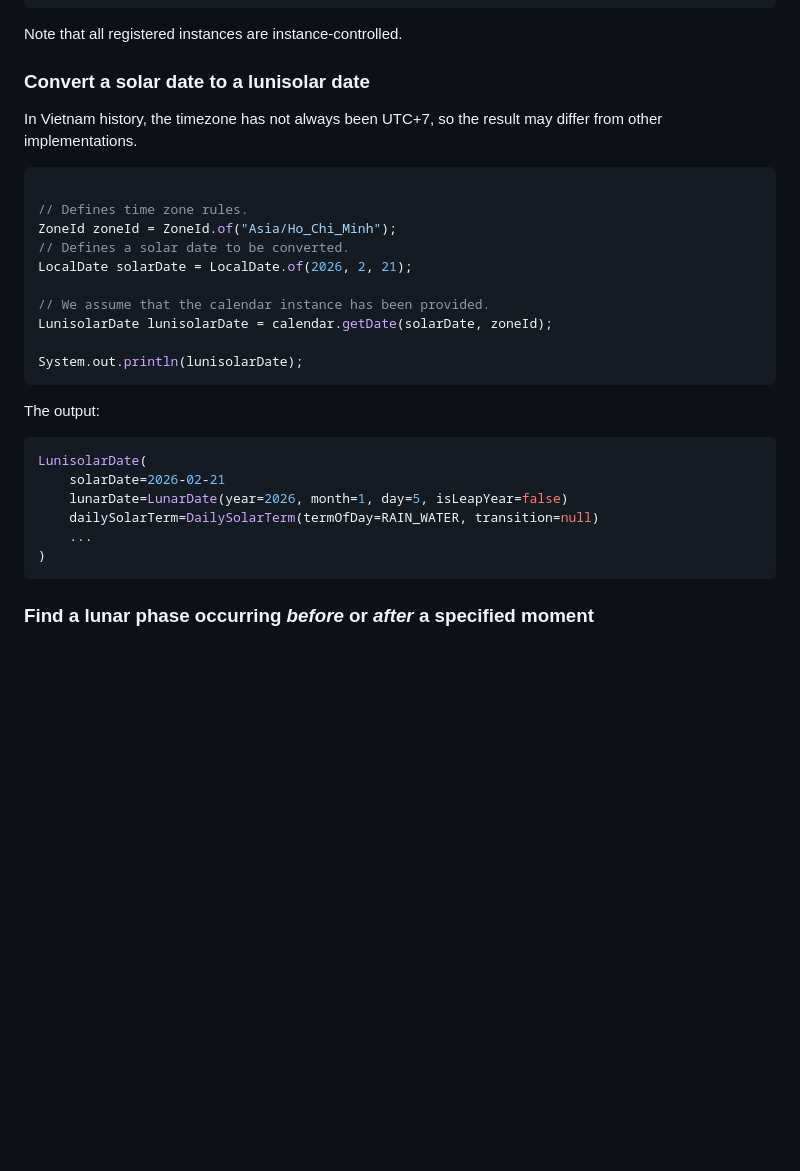
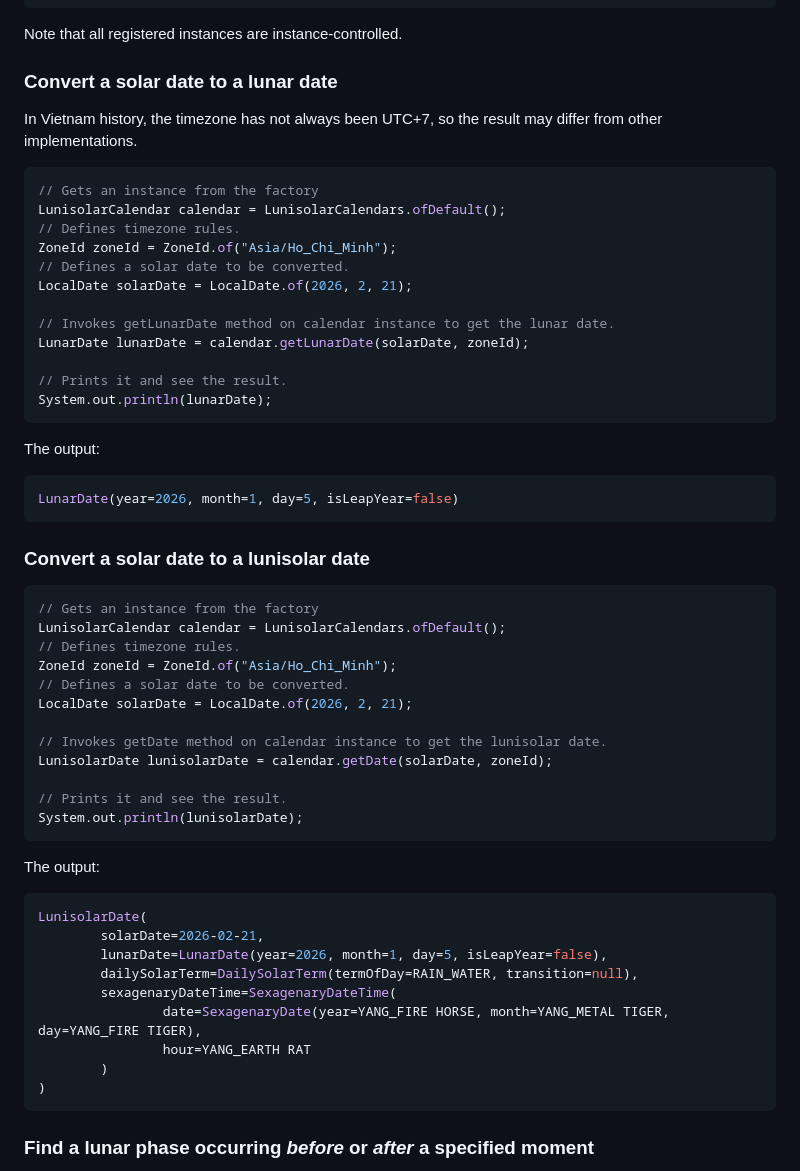
Before and after one commit to ethanlamtt/viet-chrono, a Markdown page: README.md, the part around the change. Drawn GitHub-style; blank space fills up the shorter version.

````diff
--- a/README.md
+++ b/README.md
@@ -74,28 +74,53 @@ LunisolarCalendar calendar = LunisolarCalendars.of("HoNgocDuc");
 ```
 Note that all registered instances are instance-controlled.
 
-### Convert a solar date to a lunisolar date
+### Convert a solar date to a lunar date
 In Vietnam history, the timezone has not always been UTC+7, so the result
 may differ from other implementations.
 ```java
-
-// Defines time zone rules.
+// Gets an instance from the factory
+LunisolarCalendar calendar = LunisolarCalendars.ofDefault();
+// Defines timezone rules.
 ZoneId zoneId = ZoneId.of("Asia/Ho_Chi_Minh");
 // Defines a solar date to be converted.
 LocalDate solarDate = LocalDate.of(2026, 2, 21);
 
-// We assume that the calendar instance has been provided.
+// Invokes getLunarDate method on calendar instance to get the lunar date.
+LunarDate lunarDate = calendar.getLunarDate(solarDate, zoneId);
+
+// Prints it and see the result.
+System.out.println(lunarDate);
+```
+The output:
+```java
+LunarDate(year=2026, month=1, day=5, isLeapYear=false)
+```
+
+### Convert a solar date to a lunisolar date
+```java
+// Gets an instance from the factory
+LunisolarCalendar calendar = LunisolarCalendars.ofDefault();
+// Defines timezone rules.
+ZoneId zoneId = ZoneId.of("Asia/Ho_Chi_Minh");
+// Defines a solar date to be converted.
+LocalDate solarDate = LocalDate.of(2026, 2, 21);
+
+// Invokes getDate method on calendar instance to get the lunisolar date.
 LunisolarDate lunisolarDate = calendar.getDate(solarDate, zoneId);
 
+// Prints it and see the result.
 System.out.println(lunisolarDate);
 ```
 The output:
 ```java
 LunisolarDate(
-    solarDate=2026-02-21
-    lunarDate=LunarDate(year=2026, month=1, day=5, isLeapYear=false)
-    dailySolarTerm=DailySolarTerm(termOfDay=RAIN_WATER, transition=null)
-    ...
+        solarDate=2026-02-21,
+        lunarDate=LunarDate(year=2026, month=1, day=5, isLeapYear=false),
+        dailySolarTerm=DailySolarTerm(termOfDay=RAIN_WATER, transition=null),
+        sexagenaryDateTime=SexagenaryDateTime(
+                date=SexagenaryDate(year=YANG_FIRE HORSE, month=YANG_METAL TIGER, day=YANG_FIRE TIGER),
+                hour=YANG_EARTH RAT
+        )
 )
 ```
 
````
